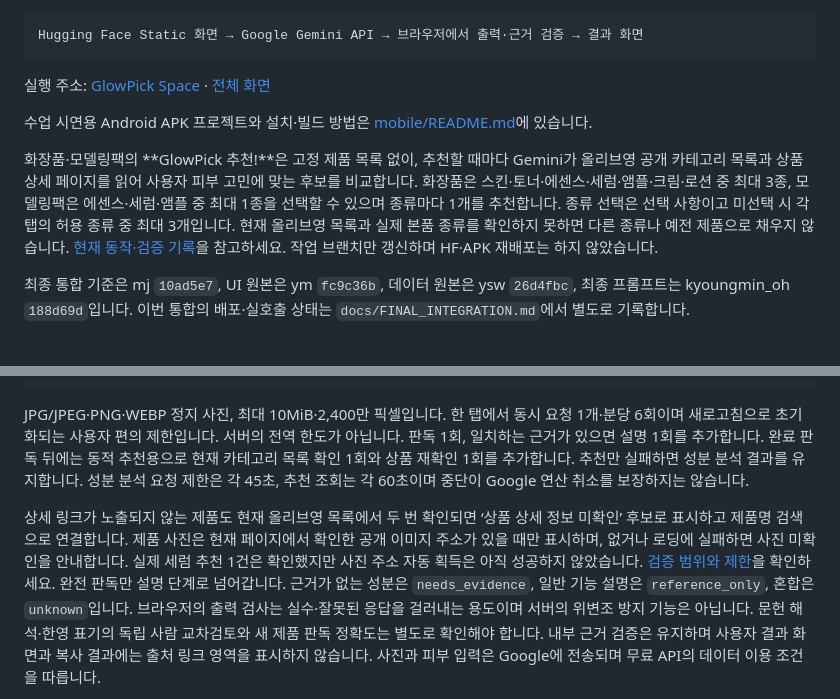
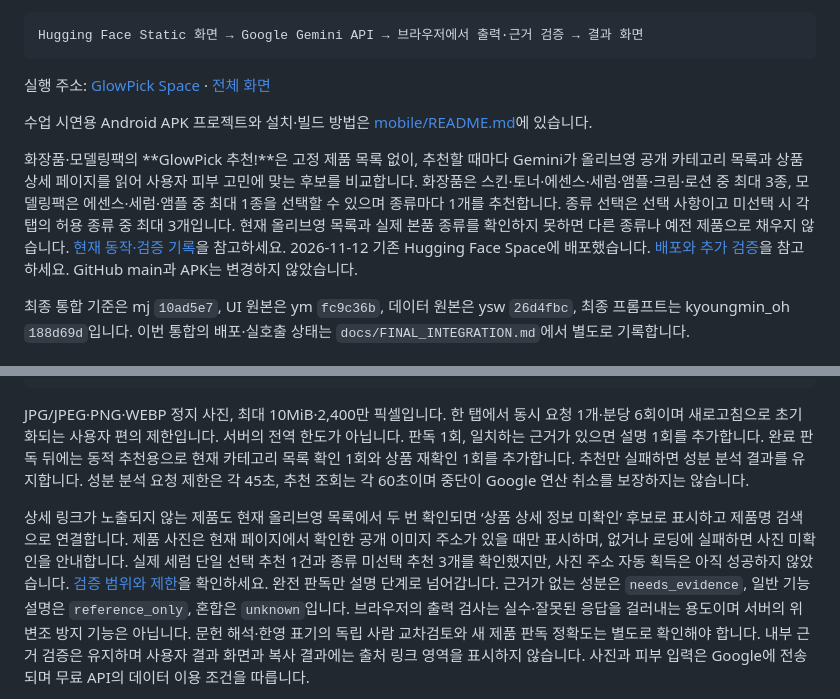
Before and after one commit to yumin0117/GlowPick, a Markdown page: README.md, 2 parts joined by grey strips. Rendered like a GitHub page.

Commit message:
Record existing Space deployment and live three-product verification

```diff
--- a/README.md
+++ b/README.md
@@ -20,7 +20,7 @@ pinned: false
 
 수업 시연용 Android APK 프로젝트와 설치·빌드 방법은 [mobile/README.md](mobile/README.md)에 있습니다.
 
-화장품·모델링팩의 **GlowPick 추천!**은 고정 제품 목록 없이, 추천할 때마다 Gemini가 올리브영 공개 카테고리 목록과 상품 상세 페이지를 읽어 사용자 피부 고민에 맞는 후보를 비교합니다. 화장품은 스킨·토너·에센스·세럼·앰플·크림·로션 중 최대 3종, 모델링팩은 에센스·세럼·앰플 중 최대 1종을 선택할 수 있으며 종류마다 1개를 추천합니다. 종류 선택은 선택 사항이고 미선택 시 각 탭의 허용 종류 중 최대 3개입니다. 현재 올리브영 목록과 실제 본품 종류를 확인하지 못하면 다른 종류나 예전 제품으로 채우지 않습니다. [현재 동작·검증 기록](docs/DYNAMIC_RECOMMENDATIONS_20261112.md)을 참고하세요. 작업 브랜치만 갱신하며 HF·APK 재배포는 하지 않았습니다.
+화장품·모델링팩의 **GlowPick 추천!**은 고정 제품 목록 없이, 추천할 때마다 Gemini가 올리브영 공개 카테고리 목록과 상품 상세 페이지를 읽어 사용자 피부 고민에 맞는 후보를 비교합니다. 화장품은 스킨·토너·에센스·세럼·앰플·크림·로션 중 최대 3종, 모델링팩은 에센스·세럼·앰플 중 최대 1종을 선택할 수 있으며 종류마다 1개를 추천합니다. 종류 선택은 선택 사항이고 미선택 시 각 탭의 허용 종류 중 최대 3개입니다. 현재 올리브영 목록과 실제 본품 종류를 확인하지 못하면 다른 종류나 예전 제품으로 채우지 않습니다. [현재 동작·검증 기록](docs/DYNAMIC_RECOMMENDATIONS_20261112.md)을 참고하세요. 2026-11-12 기존 Hugging Face Space에 배포했습니다. [배포와 추가 검증](docs/HF_DYNAMIC_DEPLOYMENT_20261112.md)을 참고하세요. GitHub main과 APK는 변경하지 않았습니다.
 
 최종 통합 기준은 mj `10ad5e7`, UI 원본은 ym `fc9c36b`, 데이터 원본은 ysw `26d4fbc`, 최종 프롬프트는 kyoungmin_oh `188d69d`입니다. 이번 통합의 배포·실호출 상태는 `docs/FINAL_INTEGRATION.md`에서 별도로 기록합니다.
 
@@ -90,7 +90,7 @@ JPG/JPEG·PNG·WEBP 정지 사진, 최대 10MiB·2,400만 픽셀입니다.
 한 탭에서 동시 요청 1개·분당 6회이며 새로고침으로 초기화되는 사용자 편의 제한입니다. 서버의 전역 한도가 아닙니다.
 판독 1회, 일치하는 근거가 있으면 설명 1회를 추가합니다. 완료 판독 뒤에는 동적 추천용으로 현재 카테고리 목록 확인 1회와 상품 재확인 1회를 추가합니다. 추천만 실패하면 성분 분석 결과를 유지합니다. 성분 분석 요청 제한은 각 45초, 추천 조회는 각 60초이며 중단이 Google 연산 취소를 보장하지는 않습니다.
 
-상세 링크가 노출되지 않는 제품도 현재 올리브영 목록에서 두 번 확인되면 ‘상품 상세 정보 미확인’ 후보로 표시하고 제품명 검색으로 연결합니다. 제품 사진은 현재 페이지에서 확인한 공개 이미지 주소가 있을 때만 표시하며, 없거나 로딩에 실패하면 사진 미확인을 안내합니다. 실제 세럼 추천 1건은 확인했지만 사진 주소 자동 획득은 아직 성공하지 않았습니다. [검증 범위와 제한](docs/DYNAMIC_RECOMMENDATIONS_20261112.md)을 확인하세요.
+상세 링크가 노출되지 않는 제품도 현재 올리브영 목록에서 두 번 확인되면 ‘상품 상세 정보 미확인’ 후보로 표시하고 제품명 검색으로 연결합니다. 제품 사진은 현재 페이지에서 확인한 공개 이미지 주소가 있을 때만 표시하며, 없거나 로딩에 실패하면 사진 미확인을 안내합니다. 실제 세럼 단일 선택 추천 1건과 종류 미선택 추천 3개를 확인했지만, 사진 주소 자동 획득은 아직 성공하지 않았습니다. [검증 범위와 제한](docs/DYNAMIC_RECOMMENDATIONS_20261112.md)을 확인하세요.
 완전 판독만 설명 단계로 넘어갑니다. 근거가 없는 성분은 `needs_evidence`, 일반 기능 설명은 `reference_only`, 혼합은 `unknown`입니다.
 브라우저의 출력 검사는 실수·잘못된 응답을 걸러내는 용도이며 서버의 위변조 방지 기능은 아닙니다.
 문헌 해석·한영 표기의 독립 사람 교차검토와 새 제품 판독 정확도는 별도로 확인해야 합니다. 내부 근거 검증은 유지하며 사용자 결과 화면과 복사 결과에는 출처 링크 영역을 표시하지 않습니다.
```
Also changed, not shown: docs/DYNAMIC_RECOMMENDATIONS_20261112.md (+2 -0 lines), docs/HF_DYNAMIC_DEPLOYMENT_20261112.md (added, +30 -0 lines).
